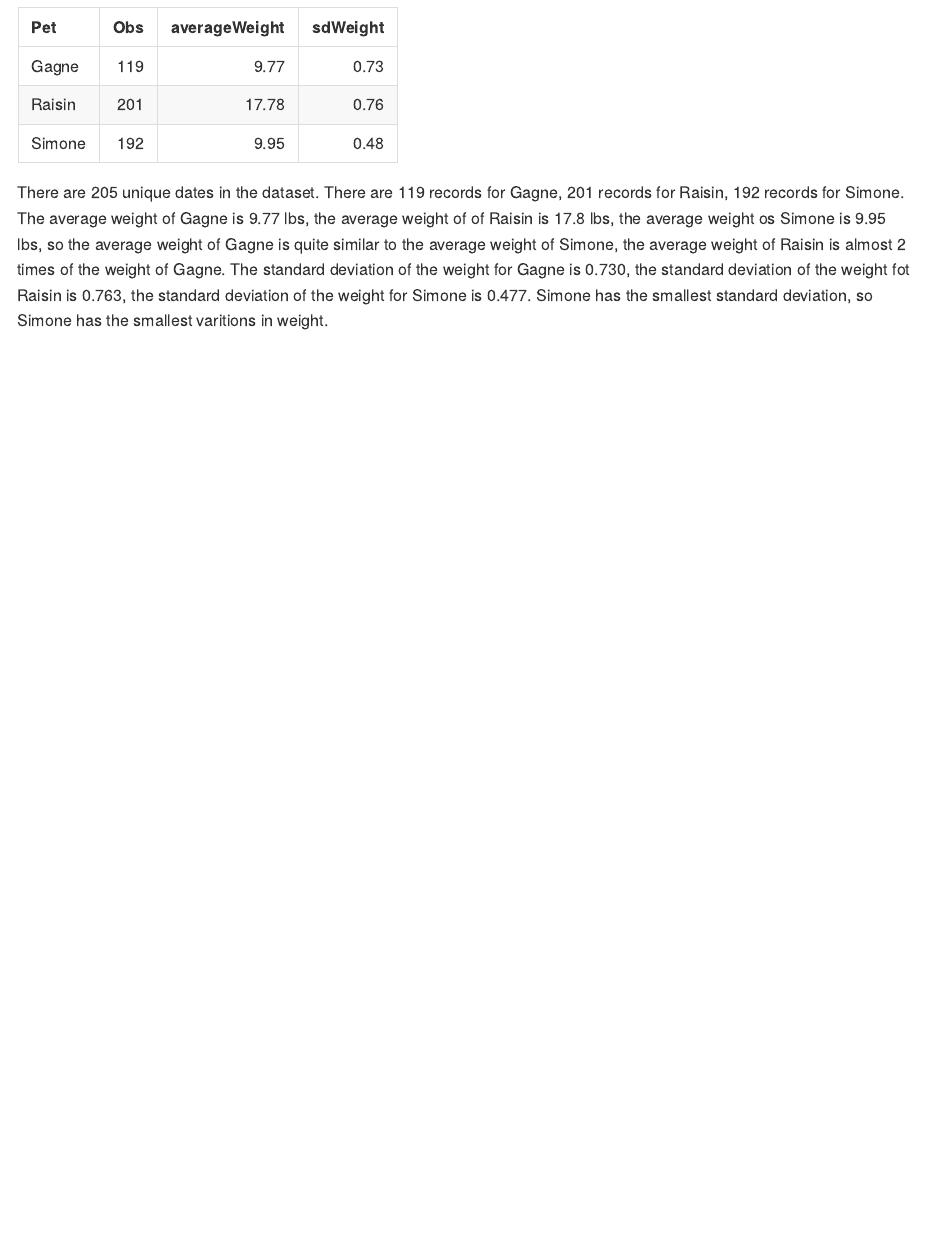
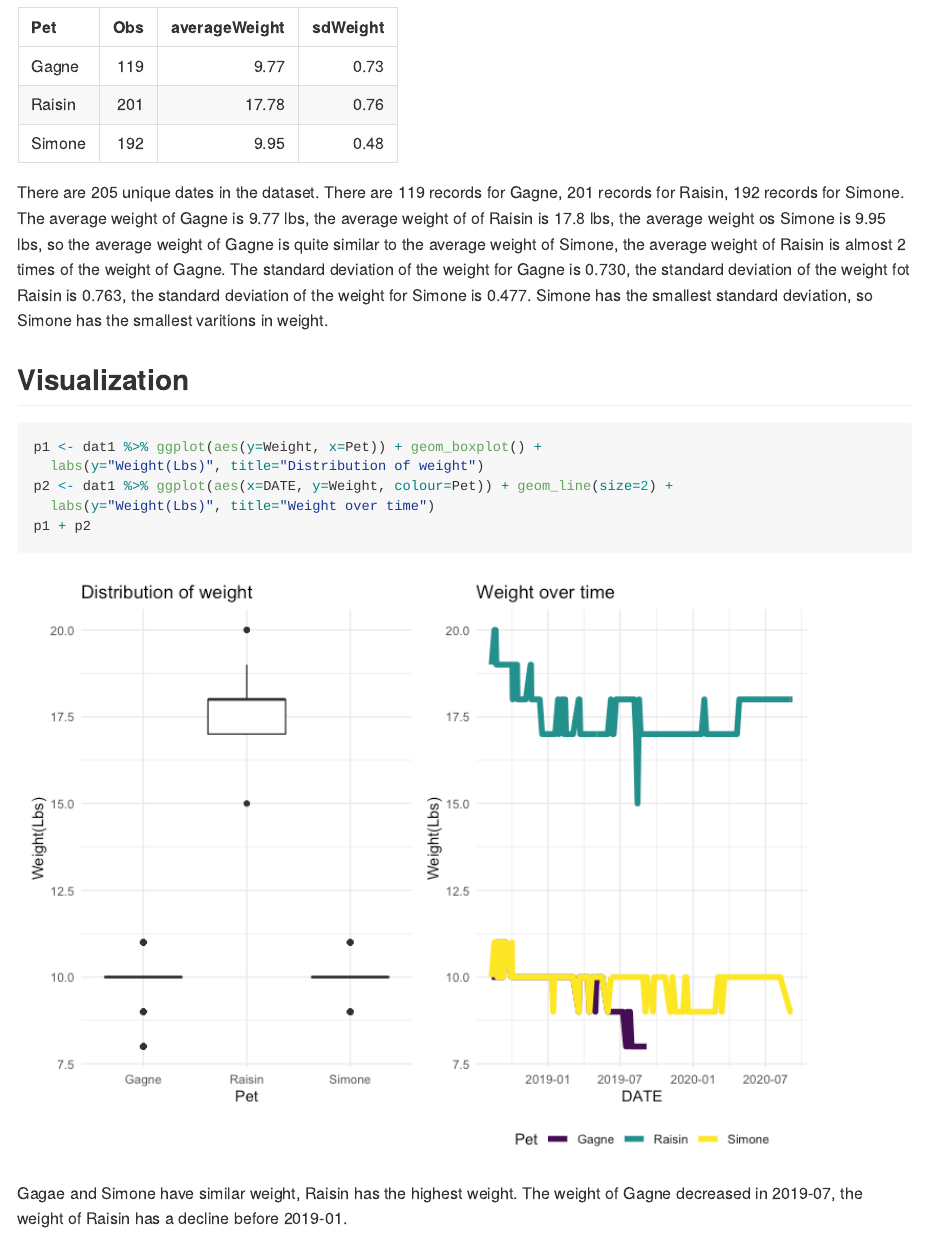
Before and after one commit to zy2443/p8105_mtp_zy2443, an R Markdown document (p8105_mtp_zy2443.Rmd): the page in a window 1100 px wide, from 4240 px down. The pictures show the output file p8105_mtp_zy2443.md that the author committed with the source, drawn offline in the style of GitHub.

Commit message:
problem3-visualization

````diff
--- a/p8105_mtp_zy2443.Rmd
+++ b/p8105_mtp_zy2443.Rmd
@@ -105,3 +105,14 @@ knitr::kable(df, digits = 2)
 ```
 
 There are `r ndate` unique dates in the dataset. There are 119 records for Gagne, 201 records for Raisin, 192 records for Simone. The average weight of Gagne is 9.77 lbs, the average weight of of Raisin is 17.8 lbs, the average weight os Simone is 9.95 lbs, so the average weight of Gagne is quite similar to the average weight of Simone, the average weight of Raisin is almost 2 times of the weight of Gagne. The standard deviation of the weight for Gagne is 0.730, the standard deviation of the weight fot Raisin is 0.763, the standard deviation of the weight for Simone is 0.477. Simone has the smallest standard deviation, so Simone has the smallest varitions in weight.
+
+## Visualization
+```{r}
+p1 <- dat1 %>% ggplot(aes(y=Weight, x=Pet)) + geom_boxplot() +
+  labs(y="Weight(Lbs)", title="Distribution of weight")
+p2 <- dat1 %>% ggplot(aes(x=DATE, y=Weight, colour=Pet)) + geom_line(size=2) +
+  labs(y="Weight(Lbs)", title="Weight over time")
+p1 + p2
+```
+
+Gagae and Simone have similar weight, Raisin has the highest weight. The weight of Gagne decreased in 2019-07, the weight of Raisin has a decline before 2019-01.
````
Also changed, not shown: p8105_mtp_zy2443.md, p8105_mtp_zy2443_files/figure-gfm/unnamed-chunk-11-1.png (added).
